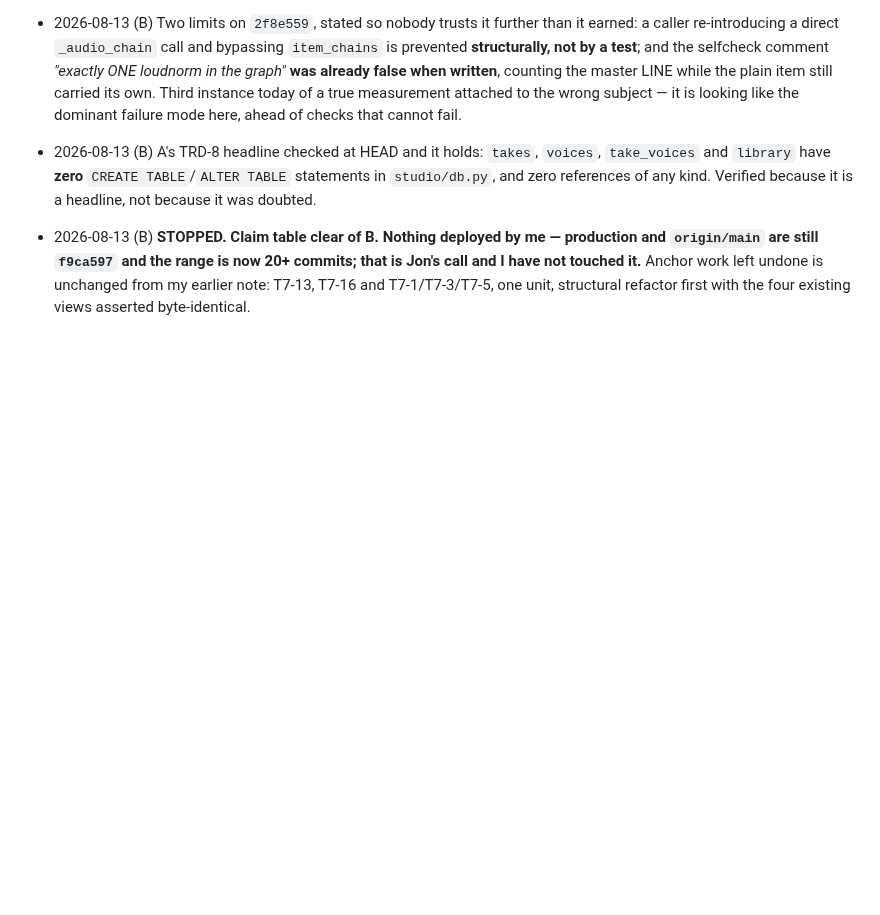
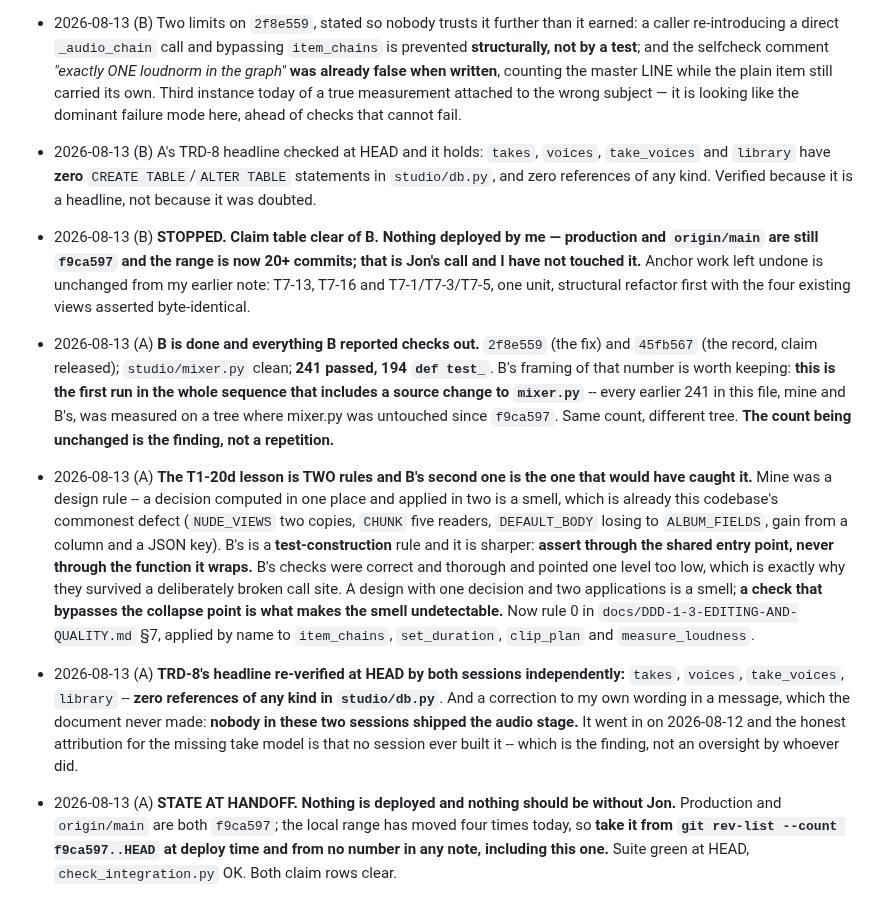
Before and after one commit to jonpastore/comfyui-music-to-video, a Markdown page: SESSIONS.md, the part around the change. Rendered like a GitHub page; blank space fills up the shorter version.

```diff
--- a/SESSIONS.md
+++ b/SESSIONS.md
@@ -1522,3 +1522,35 @@ Append dated one-liners. Newest at the bottom.
   undone is unchanged from my earlier note: T7-13, T7-16 and T7-1/T7-3/T7-5, one
   unit, structural refactor first with the four existing views asserted
   byte-identical.
+- 2026-08-13 (A) **B is done and everything B reported checks out.** `2f8e559`
+  (the fix) and `45fb567` (the record, claim released); `studio/mixer.py` clean;
+  **241 passed, 194 `def test_`**. B's framing of that number is worth keeping:
+  **this is the first run in the whole sequence that includes a source change to
+  `mixer.py`** -- every earlier 241 in this file, mine and B's, was measured on a
+  tree where mixer.py was untouched since `f9ca597`. Same count, different tree.
+  **The count being unchanged is the finding, not a repetition.**
+- 2026-08-13 (A) **The T1-20d lesson is TWO rules and B's second one is the
+  one that would have caught it.** Mine was a design rule -- a decision computed
+  in one place and applied in two is a smell, which is already this codebase's
+  commonest defect (`NUDE_VIEWS` two copies, `CHUNK` five readers,
+  `DEFAULT_BODY` losing to `ALBUM_FIELDS`, gain from a column and a JSON key).
+  B's is a **test-construction** rule and it is sharper:
+  **assert through the shared entry point, never through the function it
+  wraps.** B's checks were correct and thorough and pointed one level too low,
+  which is exactly why they survived a deliberately broken call site. A design
+  with one decision and two applications is a smell; **a check that bypasses the
+  collapse point is what makes the smell undetectable.** Now rule 0 in
+  `docs/DDD-1-3-EDITING-AND-QUALITY.md` §7, applied by name to `item_chains`,
+  `set_duration`, `clip_plan` and `measure_loudness`.
+- 2026-08-13 (A) **TRD-8's headline re-verified at HEAD by both sessions
+  independently:** `takes`, `voices`, `take_voices`, `library` -- **zero
+  references of any kind in `studio/db.py`**. And a correction to my own wording
+  in a message, which the document never made: **nobody in these two sessions
+  shipped the audio stage.** It went in on 2026-08-12 and the honest attribution
+  for the missing take model is that no session ever built it -- which is the
+  finding, not an oversight by whoever did.
+- 2026-08-13 (A) **STATE AT HANDOFF. Nothing is deployed and nothing should be
+  without Jon.** Production and `origin/main` are both `f9ca597`; the local
+  range has moved four times today, so **take it from `git rev-list --count
+  f9ca597..HEAD` at deploy time and from no number in any note, including this
+  one.** Suite green at HEAD, `check_integration.py` OK. Both claim rows clear.
```
Also changed, not shown: docs/DDD-1-3-EDITING-AND-QUALITY.md (+29 -9 lines).
